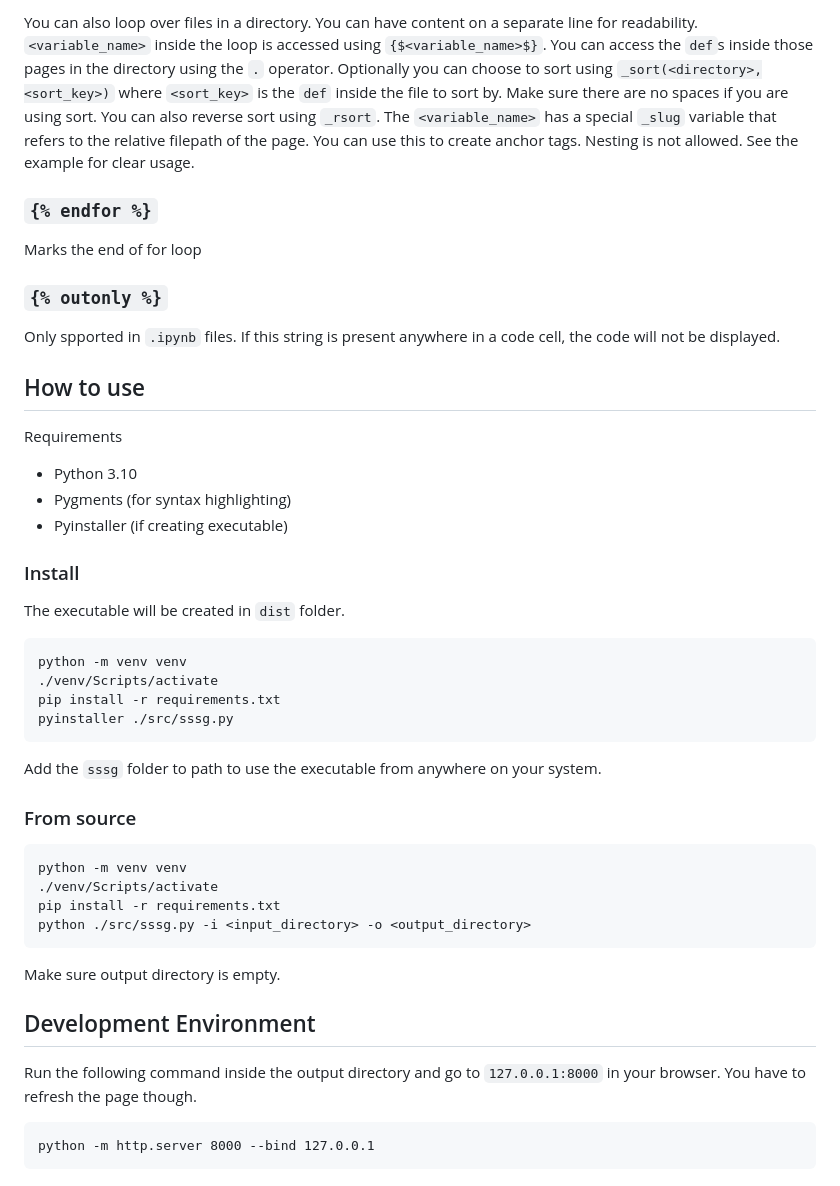
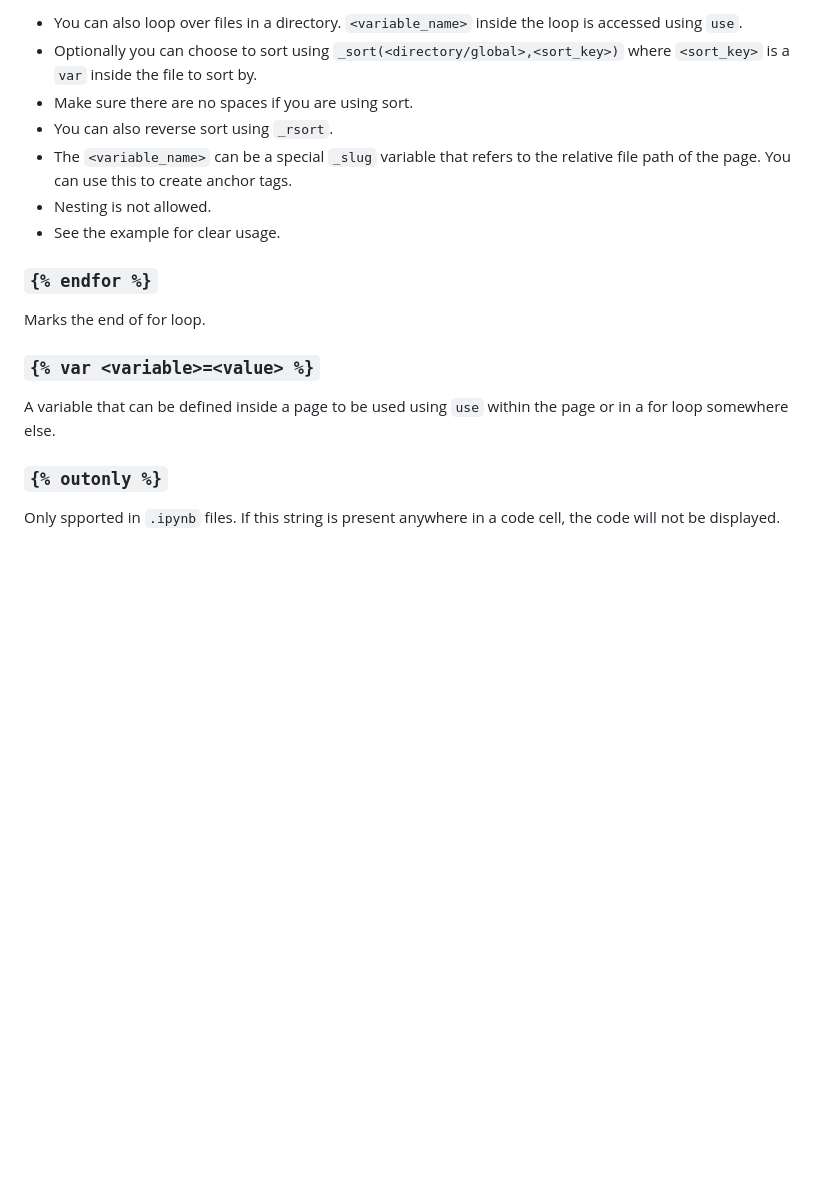
Before and after one commit to aditya-azad/simple-ssg, a Markdown page: README.md, the part around the change printed below. Drawn GitHub-style; blank space fills up the shorter version.

Commit message:
clarify readme

````diff
--- a/README.md
+++ b/README.md
@@ -98,49 +90,20 @@ You can use the defined variables passed as props or read from global config fil
 
-You can also loop over files in a directory. You can have content on a separate line for readability. `<variable_name>` inside the loop is accessed using `{$<variable_name>$}`. You can access the `def`s inside those pages in the directory using the `.` operator. Optionally you can choose to sort using `_sort(<directory>,<sort_key>)` where `<sort_key>` is the `def` inside the file to sort by. Make sure there are no spaces if you are using sort. You can also reverse sort using `_rsort`. The `<variable_name>` has a special `_slug` variable that refers to the relative filepath of the page. You can use this to create anchor tags. Nesting is not allowed. See the example for clear usage.
+- You can also loop over files in a directory. `<variable_name>` inside the loop is accessed using `use`.
+- Optionally you can choose to sort using `_sort(<directory/global>,<sort_key>)` where `<sort_key>` is a `var` inside the file to sort by.
+- Make sure there are no spaces if you are using sort.
+- You can also reverse sort using `_rsort`.
+- The `<variable_name>` can be a special `_slug` variable that refers to the relative file path of the page. You can use this to create anchor tags.
+- Nesting is not allowed.
+- See the example for clear usage.
 
 ### `{% endfor %}`
 
-Marks the end of for loop
+Marks the end of for loop.
+
+### `{% var <variable>=<value> %}`
+
+A variable that can be defined inside a page to be used using `use` within the page or in a for loop somewhere else.
 
 ### `{% outonly %}`
 
 Only spported in `.ipynb` files. If this string is present anywhere in a code cell, the code will not be displayed.
-
-## How to use
-
-Requirements
-- Python 3.10
-- Pygments (for syntax highlighting)
-- Pyinstaller (if creating executable)
-
-### Install
-
-The executable will be created in `dist` folder.
-
-``` text
-python -m venv venv
-./venv/Scripts/activate
-pip install -r requirements.txt
-pyinstaller ./src/sssg.py
-```
-
-Add the `sssg` folder to path to use the executable from anywhere on your system.
-
-### From source
-
-``` text
-python -m venv venv
-./venv/Scripts/activate
-pip install -r requirements.txt
-python ./src/sssg.py -i <input_directory> -o <output_directory>
-```
-
-Make sure output directory is empty.
-
-## Development Environment
-
-Run the following command inside the output directory and go to `127.0.0.1:8000` in your browser. You have to refresh the page though.
-
-``` text
-python -m http.server 8000 --bind 127.0.0.1
-```
````
Also changed, not shown: other parts of README.md (+22 -30 lines).
